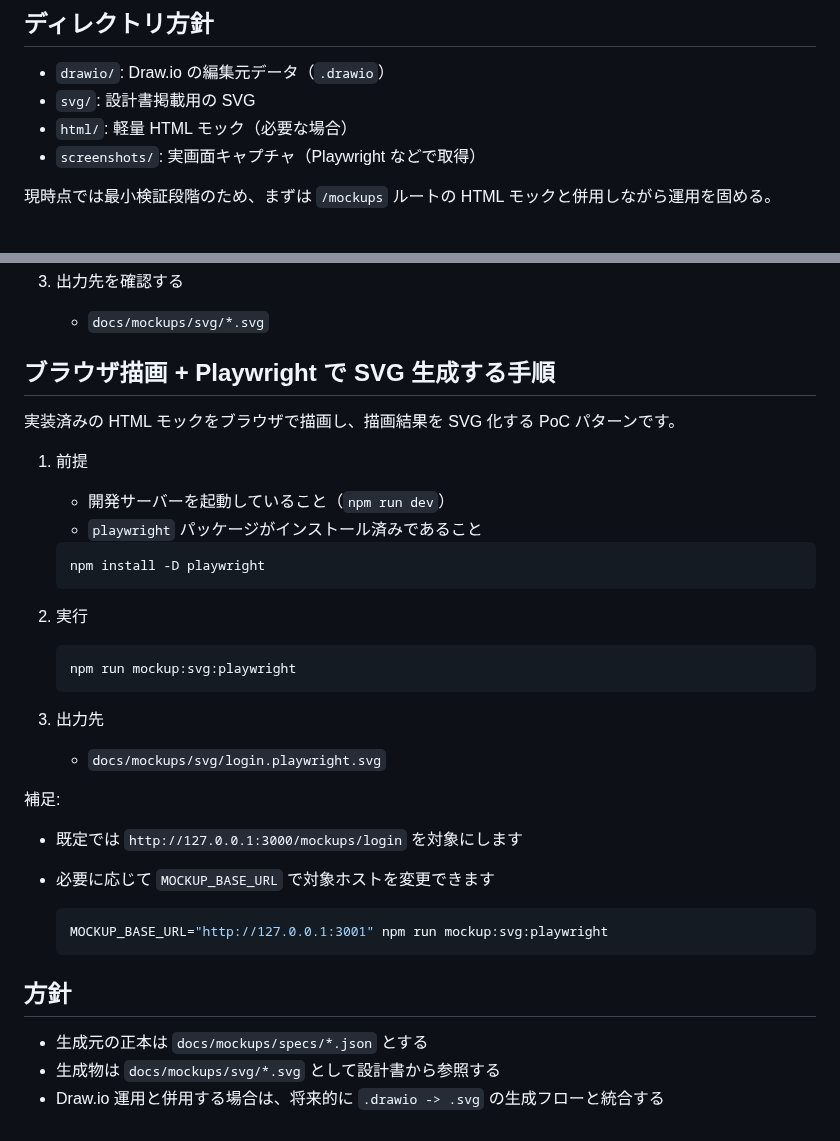
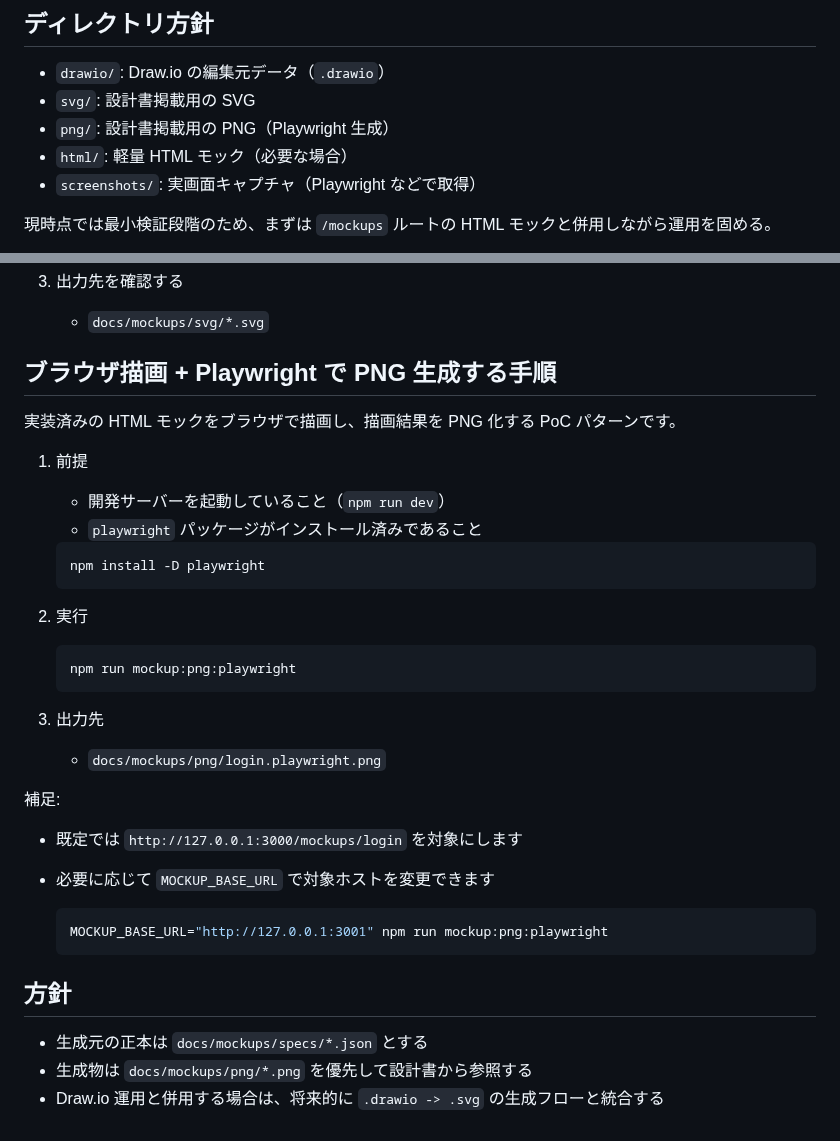
Before and after one commit to Singuralitylabs/portal-site, a Markdown page: docs/mockups/README.md, 2 parts joined by grey strips. GitHub-like rendering.

Commit message:
モック画像のPNG運用と設計書参照を更新
- PlaywrightでPNG生成するスクリプトを追加

- 仕様書の画像参照をPNGに変更

- モック運用READMEとnpm scriptsを更新

````diff
--- a/docs/mockups/README.md
+++ b/docs/mockups/README.md
@@ -6,6 +6,7 @@
 
 - `drawio/`: Draw.io の編集元データ（`.drawio`）
 - `svg/`: 設計書掲載用の SVG
+- `png/`: 設計書掲載用の PNG（Playwright 生成）
 - `html/`: 軽量 HTML モック（必要な場合）
 - `screenshots/`: 実画面キャプチャ（Playwright などで取得）
 
@@ -27,9 +28,9 @@ JSON 定義から SVG を生成する PoC スクリプトを用意している
 3. 出力先を確認する
 	- `docs/mockups/svg/*.svg`
 
-## ブラウザ描画 + Playwright で SVG 生成する手順
+## ブラウザ描画 + Playwright で PNG 生成する手順
 
-実装済みの HTML モックをブラウザで描画し、描画結果を SVG 化する PoC パターンです。
+実装済みの HTML モックをブラウザで描画し、描画結果を PNG 化する PoC パターンです。
 
 1. 前提
 	- 開発サーバーを起動していること（`npm run dev`）
@@ -42,11 +43,11 @@ JSON 定義から SVG を生成する PoC スクリプトを用意している
 2. 実行
 
 	```bash
-	npm run mockup:svg:playwright
+	npm run mockup:png:playwright
 	```
 
 3. 出力先
-	- `docs/mockups/svg/login.playwright.svg`
+	- `docs/mockups/png/login.playwright.png`
 
 補足:
 
@@ -54,11 +55,11 @@ JSON 定義から SVG を生成する PoC スクリプトを用意している
 - 必要に応じて `MOCKUP_BASE_URL` で対象ホストを変更できます
 
 	```bash
-	MOCKUP_BASE_URL="http://127.0.0.1:3001" npm run mockup:svg:playwright
+	MOCKUP_BASE_URL="http://127.0.0.1:3001" npm run mockup:png:playwright
 	```
 
 ## 方針
 
 - 生成元の正本は `docs/mockups/specs/*.json` とする
-- 生成物は `docs/mockups/svg/*.svg` として設計書から参照する
+- 生成物は `docs/mockups/png/*.png` を優先して設計書から参照する
 - Draw.io 運用と併用する場合は、将来的に `.drawio -> .svg` の生成フローと統合する
````
Also changed, not shown: docs/specification.md (+3 -3 lines), docs/mockups/png/login.playwright.png (added), 3 other files.
